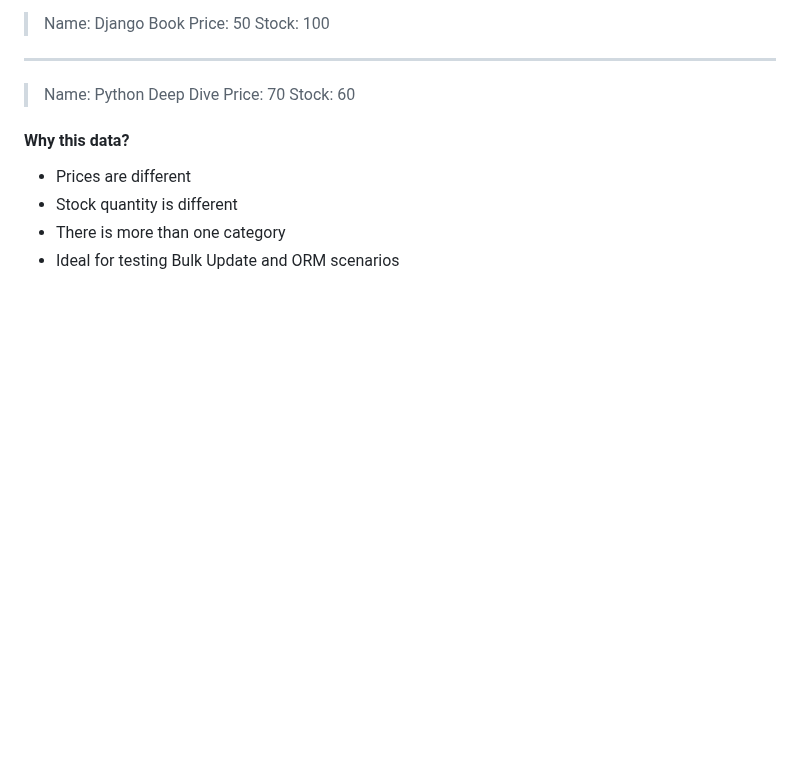
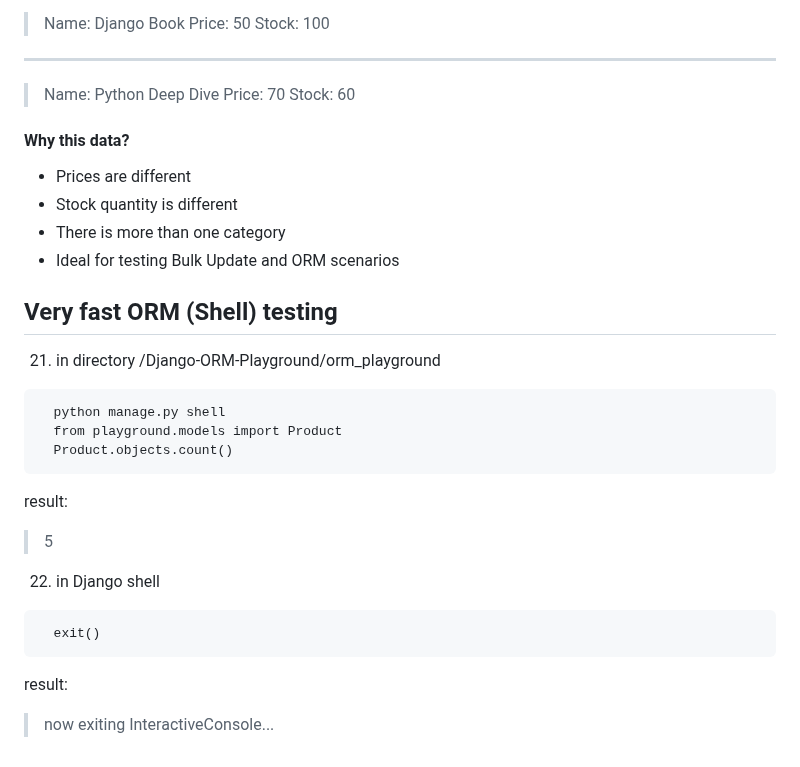
Before and after one commit to sinalalebakhsh/Django-ORM-Playground, a Markdown page: Steps_English.md, the part around the change. Drawn GitHub-style; blank space fills up the shorter version.

Commit message:
Steps files update

````diff
--- a/Steps_English.md
+++ b/Steps_English.md
@@ -324,3 +324,21 @@ In Admin → Categories → Add
 * Stock quantity is different
 * There is more than one category
 * Ideal for testing Bulk Update and ORM scenarios
+
+
+## Very fast ORM (Shell) testing
+21. in directory /Django-ORM-Playground/orm_playground
+```
+  python manage.py shell
+  from playground.models import Product
+  Product.objects.count()
+```
+result:
+>5
+
+22. in Django shell
+```
+  exit()
+```
+result:
+>now exiting InteractiveConsole...
````
Also changed, not shown: Steps_Farsi.md (+17 -5 lines).
